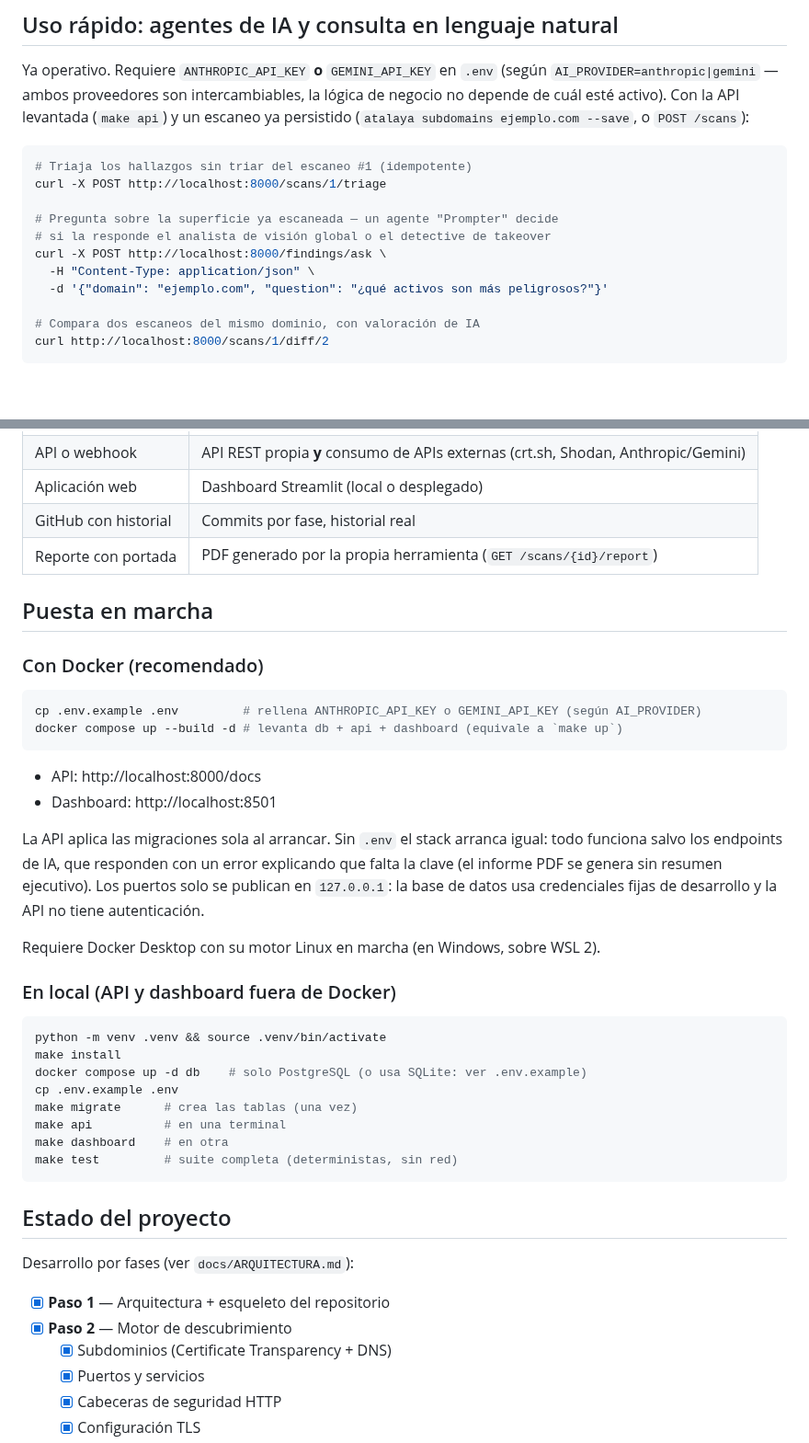
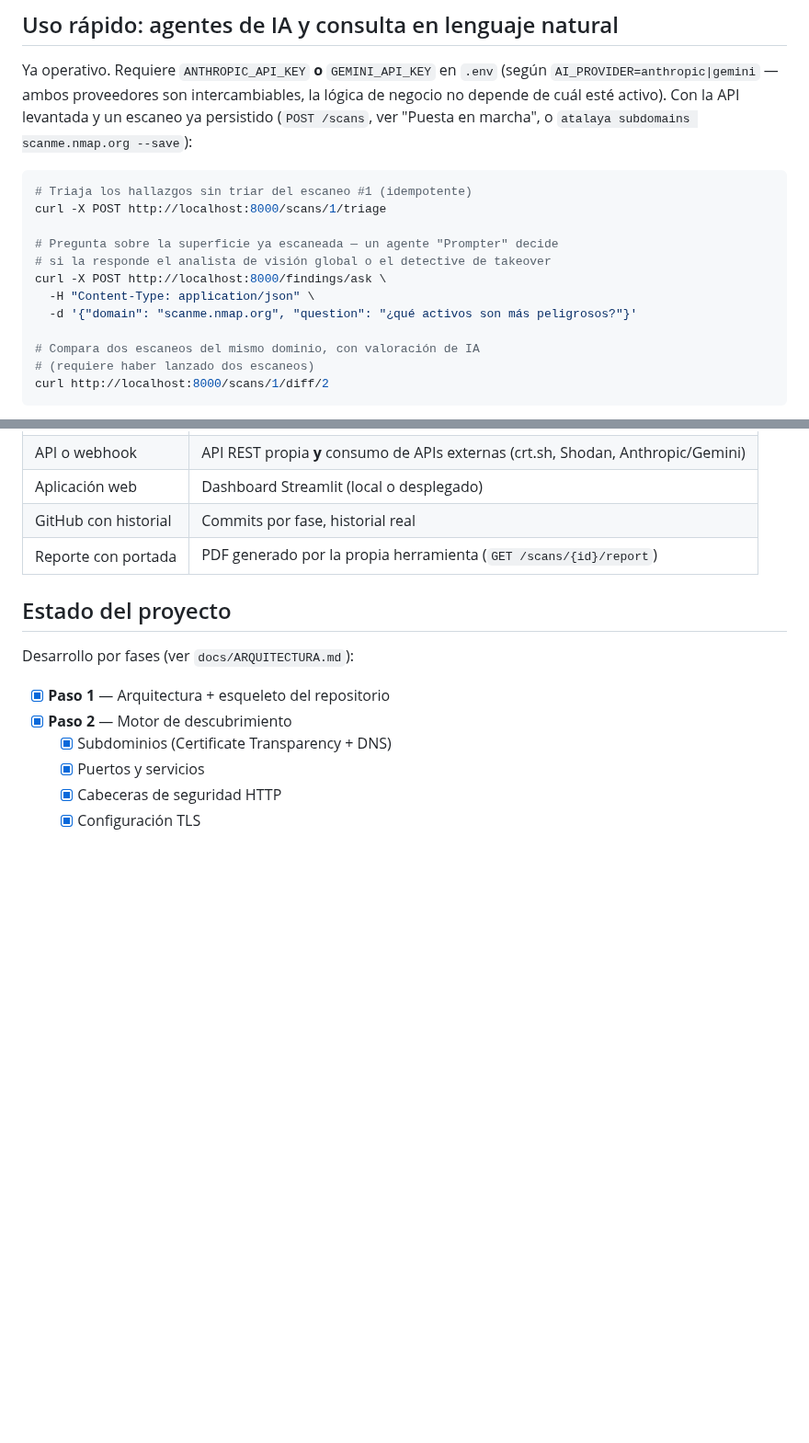
Before and after one commit to andrewpm98/atalaya, a Markdown page: README.md, 2 parts joined by grey strips. Shown at 92% size. GitHub-like rendering; blank space fills up the shorter version.

````diff
--- a/README.md
+++ b/README.md
@@ -104,8 +173,8 @@ Opcional: sin clave, se omite sin ninguna incidencia.
 Ya operativo. Requiere `ANTHROPIC_API_KEY` **o** `GEMINI_API_KEY` en `.env`
 (según `AI_PROVIDER=anthropic|gemini` — ambos proveedores son
 intercambiables, la lógica de negocio no depende de cuál esté activo). Con
-la API levantada (`make api`) y un escaneo ya persistido (`atalaya
-subdomains ejemplo.com --save`, o `POST /scans`):
+la API levantada y un escaneo ya persistido (`POST /scans`, ver "Puesta en
+marcha", o `atalaya subdomains scanme.nmap.org --save`):
 
 ```bash
 # Triaja los hallazgos sin triar del escaneo #1 (idempotente)
@@ -115,9 +184,10 @@ curl -X POST http://localhost:8000/scans/1/triage
 # si la responde el analista de visión global o el detective de takeover
 curl -X POST http://localhost:8000/findings/ask \
   -H "Content-Type: application/json" \
-  -d '{"domain": "ejemplo.com", "question": "¿qué activos son más peligrosos?"}'
+  -d '{"domain": "scanme.nmap.org", "question": "¿qué activos son más peligrosos?"}'
 
 # Compara dos escaneos del mismo dominio, con valoración de IA
+# (requiere haber lanzado dos escaneos)
 curl http://localhost:8000/scans/1/diff/2
 ```
 
@@ -187,39 +257,6 @@ Detalle completo en [`docs/ARQUITECTURA.md`](docs/ARQUITECTURA.md).
 | GitHub con historial   | Commits por fase, historial real                       |
 | Reporte con portada    | PDF generado por la propia herramienta (`GET /scans/{id}/report`) |
 
-## Puesta en marcha
-
-### Con Docker (recomendado)
-
-```bash
-cp .env.example .env         # rellena ANTHROPIC_API_KEY o GEMINI_API_KEY (según AI_PROVIDER)
-docker compose up --build -d # levanta db + api + dashboard (equivale a `make up`)
-```
-
-- API:       http://localhost:8000/docs
-- Dashboard: http://localhost:8501
-
-La API aplica las migraciones sola al arrancar. Sin `.env` el stack arranca
-igual: todo funciona salvo los endpoints de IA, que responden con un error
-explicando que falta la clave (el informe PDF se genera sin resumen
-ejecutivo). Los puertos solo se publican en `127.0.0.1`: la base de datos usa
-credenciales fijas de desarrollo y la API no tiene autenticación.
-
-Requiere Docker Desktop con su motor Linux en marcha (en Windows, sobre WSL 2).
-
-### En local (API y dashboard fuera de Docker)
-
-```bash
-python -m venv .venv && source .venv/bin/activate
-make install
-docker compose up -d db    # solo PostgreSQL (o usa SQLite: ver .env.example)
-cp .env.example .env
-make migrate      # crea las tablas (una vez)
-make api          # en una terminal
-make dashboard    # en otra
-make test         # suite completa (deterministas, sin red)
-```
-
 ## Estado del proyecto
 
 Desarrollo por fases (ver `docs/ARQUITECTURA.md`):
````
Also changed, not shown: other parts of README.md (+69 -0 lines).
